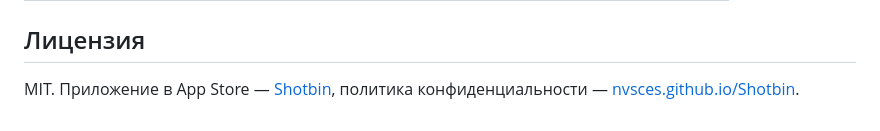
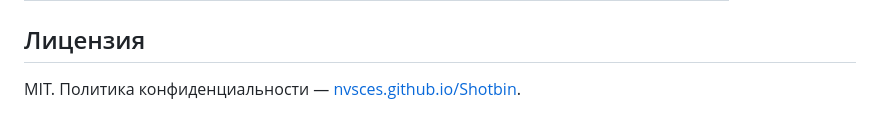
Before and after one commit to nvsces/Shotbin, a Markdown page: README.md, the part around the change. Rendered like a GitHub page.

Commit message:
Убрана ссылка на неопубликованное приложение

```diff
--- a/README.md
+++ b/README.md
@@ -182,5 +182,4 @@ xcrun xcresulttool export attachments --path /tmp/shotbin.xcresult --output-path
 
 ## Лицензия
 
-MIT. Приложение в App Store — [Shotbin](https://apps.apple.com/app/shotbin),
-политика конфиденциальности — [nvsces.github.io/Shotbin](https://nvsces.github.io/Shotbin/).
+MIT. Политика конфиденциальности — [nvsces.github.io/Shotbin](https://nvsces.github.io/Shotbin/).
```
